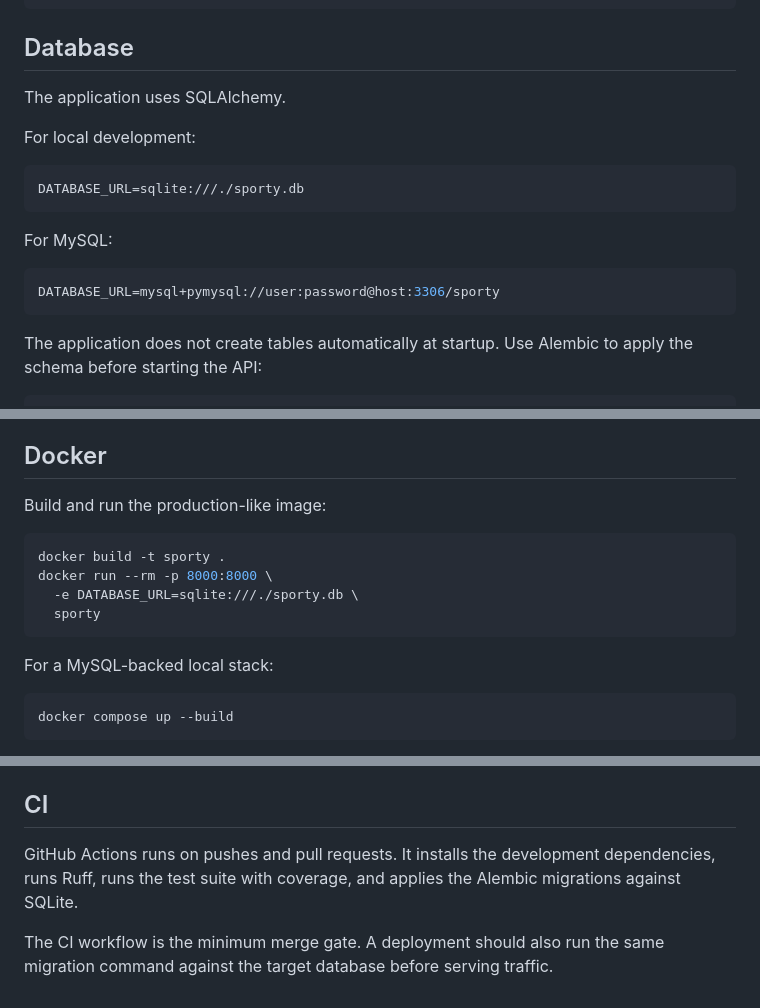
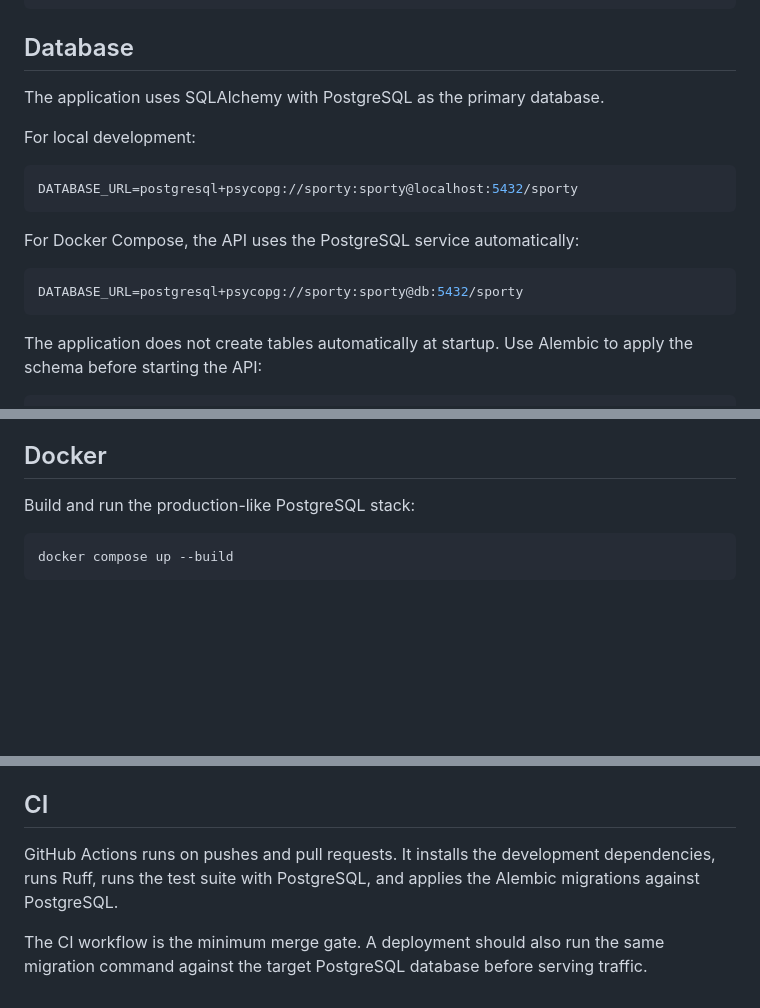
Before and after one commit to OktopalsHub/sporty, a Markdown page: README.md, 3 parts joined by grey strips. Drawn GitHub-style; blank space fills up the shorter version.

Commit message:
Update database documentation

````diff
--- a/README.md
+++ b/README.md
@@ -28,18 +28,18 @@ pytest --cov=app --cov-report=term-missing
 
 ## Database
 
-The application uses SQLAlchemy.
+The application uses SQLAlchemy with PostgreSQL as the primary database.
 
 For local development:
 
 ```env
-DATABASE_URL=sqlite:///./sporty.db
+DATABASE_URL=postgresql+psycopg://sporty:sporty@localhost:5432/sporty
 ```
 
-For MySQL:
+For Docker Compose, the API uses the PostgreSQL service automatically:
 
 ```env
-DATABASE_URL=mysql+pymysql://user:password@host:3306/sporty
+DATABASE_URL=postgresql+psycopg://sporty:sporty@db:5432/sporty
 ```
 
 The application does not create tables automatically at startup. Use Alembic to apply the schema before starting the API:
@@ -69,16 +69,7 @@ alembic upgrade head
 
 ## Docker
 
-Build and run the production-like image:
-
-```bash
-docker build -t sporty .
-docker run --rm -p 8000:8000 \
-  -e DATABASE_URL=sqlite:///./sporty.db \
-  sporty
-```
-
-For a MySQL-backed local stack:
+Build and run the production-like PostgreSQL stack:
 
 ```bash
 docker compose up --build
@@ -133,6 +124,6 @@ FastAPI OpenAPI is available at `/docs` and `/openapi.json` for frontend client
 
 ## CI
 
-GitHub Actions runs on pushes and pull requests. It installs the development dependencies, runs Ruff, runs the test suite with coverage, and applies the Alembic migrations against SQLite.
+GitHub Actions runs on pushes and pull requests. It installs the development dependencies, runs Ruff, runs the test suite with PostgreSQL, and applies the Alembic migrations against PostgreSQL.
 
-The CI workflow is the minimum merge gate. A deployment should also run the same migration command against the target database before serving traffic.
+The CI workflow is the minimum merge gate. A deployment should also run the same migration command against the target PostgreSQL database before serving traffic.
````
